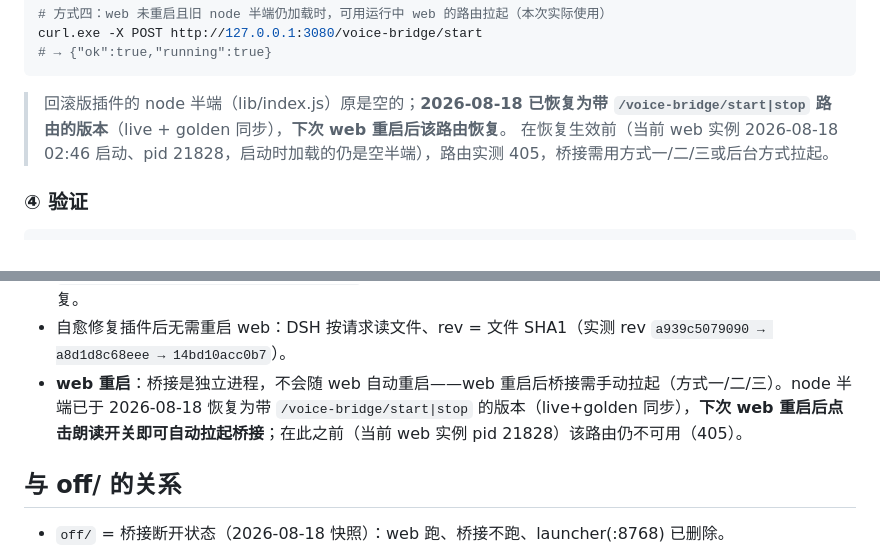
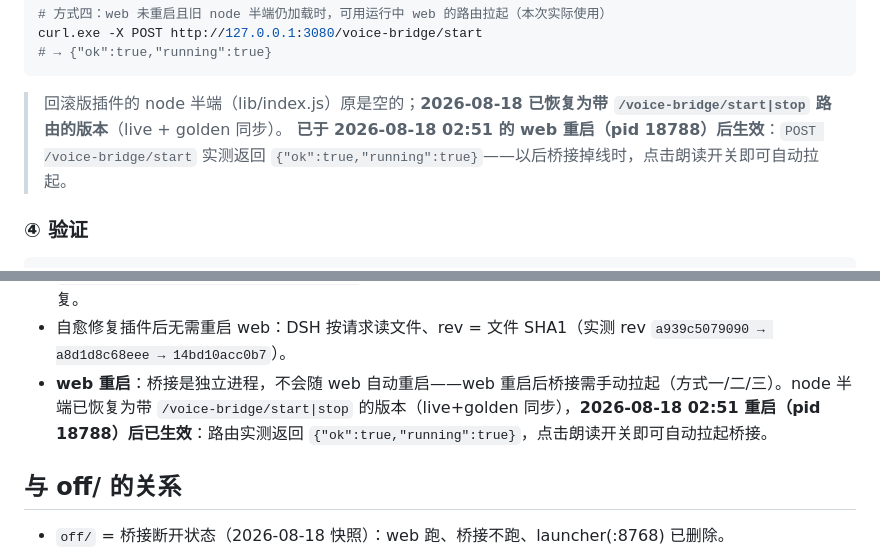
Before and after one commit to shuimo07/dsh-gf-ultra, a Markdown page: canuse/on/README.md, 2 parts joined by grey strips. Rendered like a GitHub page.

Commit message:
docs: 更新最新状态 - node 半端路由已生效(02:51 重启后), web pid 18788, 桥接 pid 13768

````diff
--- a/canuse/on/README.md
+++ b/canuse/on/README.md
@@ -80,8 +80,8 @@ curl.exe -X POST http://127.0.0.1:3080/voice-bridge/start
 # → {"ok":true,"running":true}
 ```
 
-> 回滚版插件的 node 半端（lib/index.js）原是空的；**2026-08-18 已恢复为带 `/voice-bridge/start|stop` 路由的版本**（live + golden 同步），**下次 web 重启后该路由恢复**。
-> 在恢复生效前（当前 web 实例 2026-08-18 02:46 启动、pid 21828，启动时加载的仍是空半端），路由实测 405，桥接需用方式一/二/三或后台方式拉起。
+> 回滚版插件的 node 半端（lib/index.js）原是空的；**2026-08-18 已恢复为带 `/voice-bridge/start|stop` 路由的版本**（live + golden 同步）。
+> **已于 2026-08-18 02:51 的 web 重启（pid 18788）后生效**：`POST /voice-bridge/start` 实测返回 `{"ok":true,"running":true}`——以后桥接掉线时，点击朗读开关即可自动拉起。
 
 ### ④ 验证
 
@@ -110,7 +110,7 @@ POST /api/stt  (16kHz PCM16/wav)   → {text, language}
 - 当前运行的是 **canuse + 自愈增强版**：`lib\client.js`（65,038 B，SHA256 `CC2AFB8F…`，rev `14bd10acc0b7`）比原始版多了 VoiceToggle 自检钩子（**每次点击都触发**）；golden = `dist\ui-voice\`（profile 的 `file:` 依赖源，同步部署）。
 - `canuse\dsh-client-ui-voice-harness.zip` 保持**原始精简版**不动，作为纯净回滚基线；要增强版就按 golden 恢复。
 - 自愈修复插件后无需重启 web：DSH 按请求读文件、rev = 文件 SHA1（实测 rev `a939c5079090 → a8d1d8c68eee → 14bd10acc0b7`）。
-- **web 重启**：桥接是独立进程，不会随 web 自动重启——web 重启后桥接需手动拉起（方式一/二/三）。node 半端已于 2026-08-18 恢复为带 `/voice-bridge/start|stop` 的版本（live+golden 同步），**下次 web 重启后点击朗读开关即可自动拉起桥接**；在此之前（当前 web 实例 pid 21828）该路由仍不可用（405）。
+- **web 重启**：桥接是独立进程，不会随 web 自动重启——web 重启后桥接需手动拉起（方式一/二/三）。node 半端已恢复为带 `/voice-bridge/start|stop` 的版本（live+golden 同步），**2026-08-18 02:51 重启（pid 18788）后已生效**：路由实测返回 `{"ok":true,"running":true}`，点击朗读开关即可自动拉起桥接。
 
 ## 与 off/ 的关系
 
````
Also changed, not shown: 1 other file.
